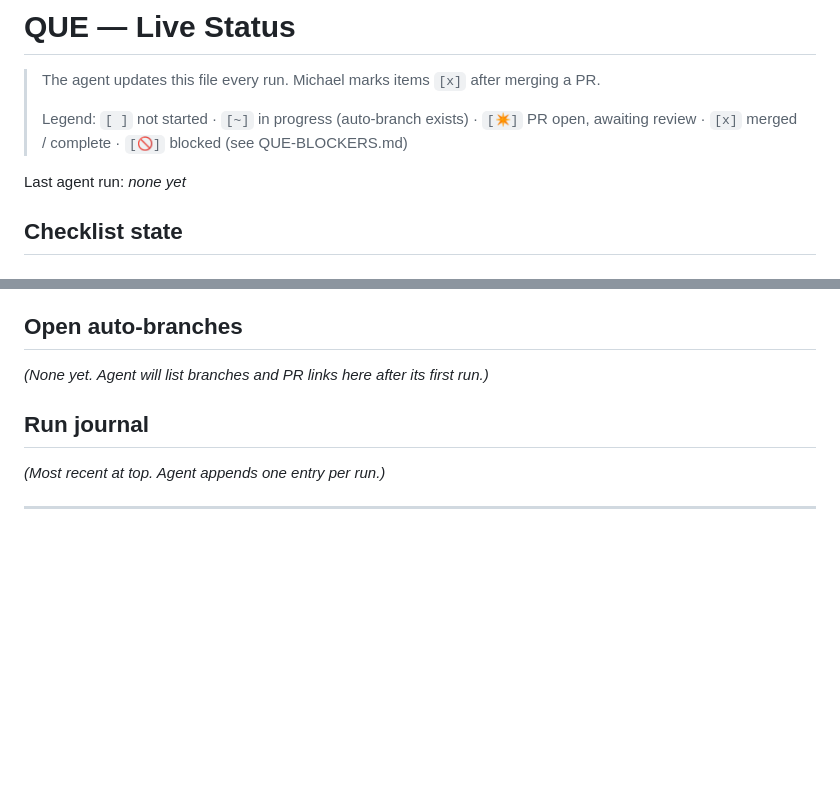
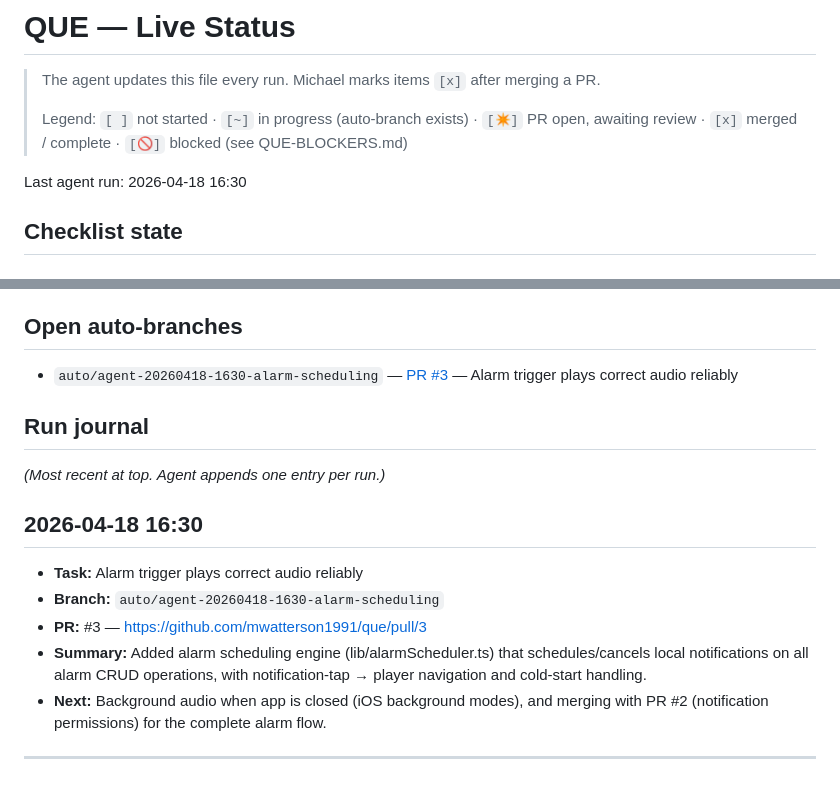
Before and after one commit to mwatterson1991/que, a Markdown page: QUE-STATUS.md, 2 parts joined by grey strips. Rendered like a GitHub page; blank space fills up the shorter version.

Commit message:
chore: update QUE-STATUS.md with alarm scheduling PR
Co-Authored-By: Claude <noreply@anthropic.com>

```diff
--- a/QUE-STATUS.md
+++ b/QUE-STATUS.md
@@ -4,7 +4,7 @@
 >
 > Legend: `[ ]` not started · `[~]` in progress (auto-branch exists) · `[✴]` PR open, awaiting review · `[x]` merged / complete · `[🚫]` blocked (see QUE-BLOCKERS.md)
 
-Last agent run: *none yet*
+Last agent run: 2026-04-18 16:30
 
 ## Checklist state
 
@@ -60,11 +60,18 @@ Last agent run: *none yet*
 
 ## Open auto-branches
 
-*(None yet. Agent will list branches and PR links here after its first run.)*
+- `auto/agent-20260418-1630-alarm-scheduling` — [PR #3](https://github.com/mwatterson1991/que/pull/3) — Alarm trigger plays correct audio reliably
 
 ## Run journal
 
 *(Most recent at top. Agent appends one entry per run.)*
+
+## 2026-04-18 16:30
+- **Task:** Alarm trigger plays correct audio reliably
+- **Branch:** `auto/agent-20260418-1630-alarm-scheduling`
+- **PR:** #3 — https://github.com/mwatterson1991/que/pull/3
+- **Summary:** Added alarm scheduling engine (lib/alarmScheduler.ts) that schedules/cancels local notifications on all alarm CRUD operations, with notification-tap → player navigation and cold-start handling.
+- **Next:** Background audio when app is closed (iOS background modes), and merging with PR #2 (notification permissions) for the complete alarm flow.
 
 ---
 
```
Also changed, not shown: other parts of QUE-STATUS.md (+1 -1 lines).
